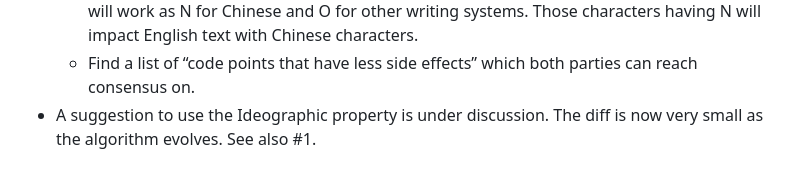
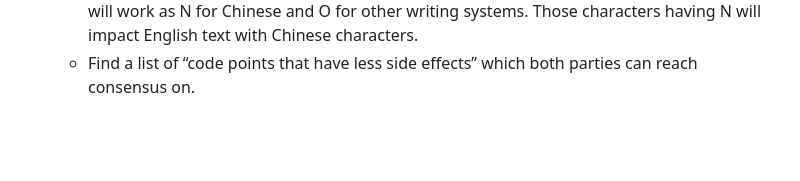
Before and after one commit to kojiishi/unicode-auto-spacing, a Markdown page: auto-spacing.md, the part around the change. GitHub-like rendering; blank space fills up the shorter version.

Commit message:
Remove an issue about using ideographic property (#29)
This issue was closed at https://github.com/kojiishi/unicode-auto-spacing/pull/5.

```diff
--- a/auto-spacing.md
+++ b/auto-spacing.md
@@ -229,8 +229,6 @@ fully derived property. Please see the Open Issues below.
     systems. Those characters having N will impact English text with Chinese characters.
   * Find a list of “code points that have less side effects” which both parties
     can reach consensus on.
-* A suggestion to use the Ideographic property is under discussion. The diff is
-  now very small as the algorithm evolves. See also #1.
 
 [UAX#11 EAST ASIAN WIDTH]: https://unicode.org/reports/tr11/
 [UAX#29]: https://www.unicode.org/reports/tr29/
```
